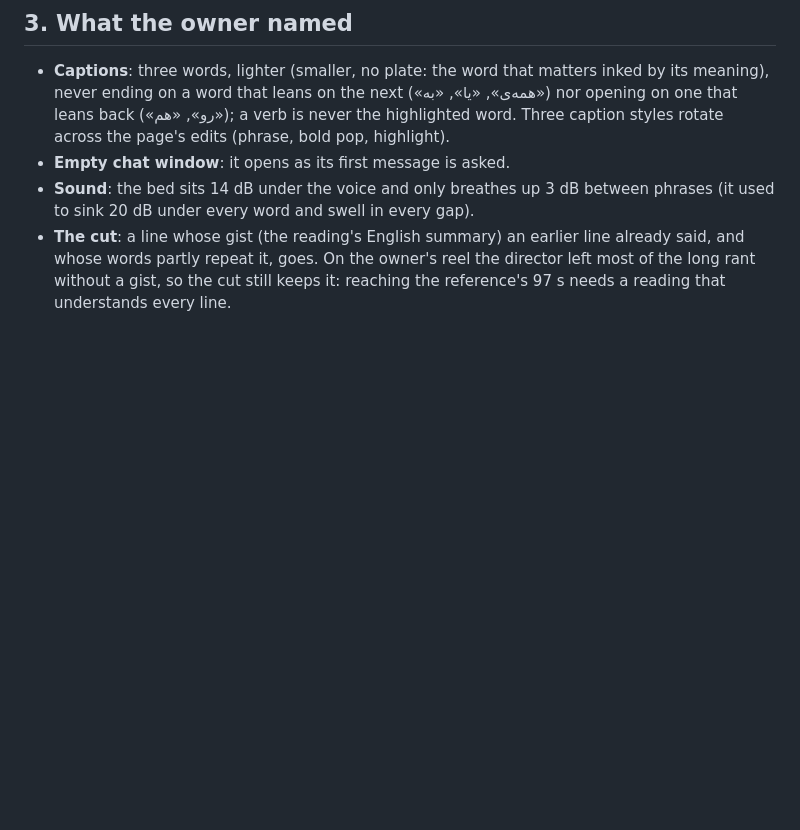
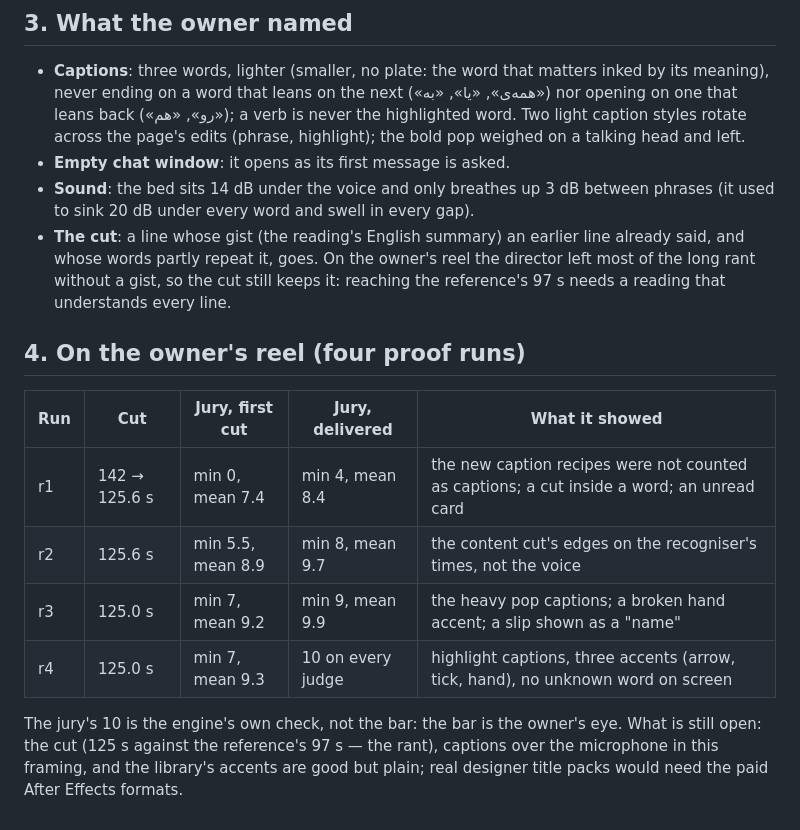
Before and after one commit to BehnamJalaliCo/Trimio, a Markdown page: docs/research/DESIGNER_TEMPLATES.md, the part around the change. Drawn GitHub-style; blank space fills up the shorter version.

Commit message:
Round 10 results in the research notes [skip ci]
Co-Authored-By: Claude Opus 5.5 <noreply@anthropic.com>
Claude-Session: https://claude.ai/code/session_01WTcB4sSZQc6YyqMcQz6mYT

```diff
--- a/docs/research/DESIGNER_TEMPLATES.md
+++ b/docs/research/DESIGNER_TEMPLATES.md
@@ -37,10 +37,23 @@ engine perform designers' work instead of only drawing its own, and fixes what t
 
 - **Captions**: three words, lighter (smaller, no plate: the word that matters inked by its meaning), never ending
   on a word that leans on the next («همه‌ی», «یا», «به») nor opening on one that leans back («رو», «هم»); a verb is
-  never the highlighted word. Three caption styles rotate across the page's edits (phrase, bold pop, highlight).
+  never the highlighted word. Two light caption styles rotate across the page's edits (phrase, highlight); the bold pop weighed on a talking head and left.
 - **Empty chat window**: it opens as its first message is asked.
 - **Sound**: the bed sits 14 dB under the voice and only breathes up 3 dB between phrases (it used to sink 20 dB
   under every word and swell in every gap).
 - **The cut**: a line whose gist (the reading's English summary) an earlier line already said, and whose words
   partly repeat it, goes. On the owner's reel the director left most of the long rant without a gist, so the cut
   still keeps it: reaching the reference's 97 s needs a reading that understands every line.
+
+## 4. On the owner's reel (four proof runs)
+
+| Run | Cut | Jury, first cut | Jury, delivered | What it showed |
+|---|---|---|---|---|
+| r1 | 142 → 125.6 s | min 0, mean 7.4 | min 4, mean 8.4 | the new caption recipes were not counted as captions; a cut inside a word; an unread card |
+| r2 | 125.6 s | min 5.5, mean 8.9 | min 8, mean 9.7 | the content cut's edges on the recogniser's times, not the voice |
+| r3 | 125.0 s | min 7, mean 9.2 | min 9, mean 9.9 | the heavy pop captions; a broken hand accent; a slip shown as a "name" |
+| r4 | 125.0 s | min 7, mean 9.3 | 10 on every judge | highlight captions, three accents (arrow, tick, hand), no unknown word on screen |
+
+The jury's 10 is the engine's own check, not the bar: the bar is the owner's eye. What is still open: the
+cut (125 s against the reference's 97 s — the rant), captions over the microphone in this framing, and the
+library's accents are good but plain; real designer title packs would need the paid After Effects formats.
```
Also changed, not shown: docs/research/PHASE9_PROGRESS.md (+8 -0 lines).
